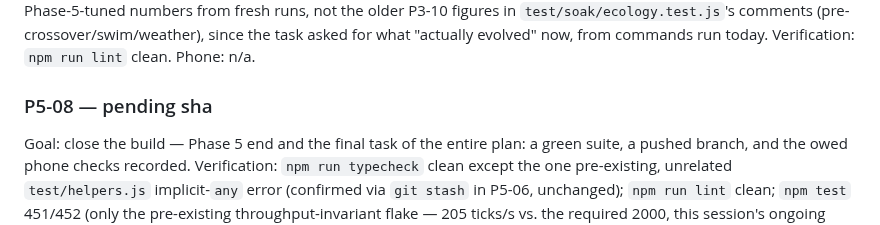
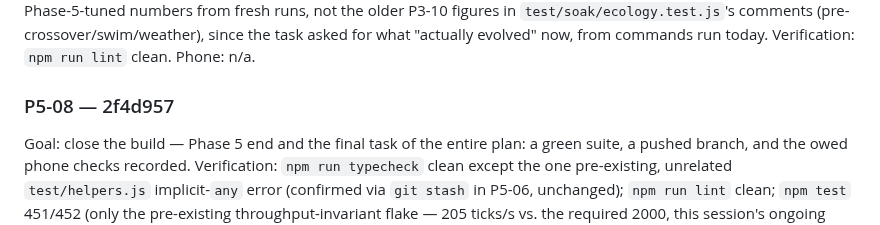
Before and after one commit to ericmann/flatland, a Markdown page: docs/PROGRESS.md, the part around the change. Drawn GitHub-style.

Commit message:
docs: record P5-08 commit sha in PROGRESS.md log

```diff
--- a/docs/PROGRESS.md
+++ b/docs/PROGRESS.md
@@ -2517,7 +2517,7 @@ evolved" now, from commands run today.
 Verification: `npm run lint` clean.
 Phone: n/a.
 
-### P5-08 — pending sha
+### P5-08 — 2f4d957
 Goal: close the build — Phase 5 end and the final task of the entire plan:
 a green suite, a pushed branch, and the owed phone checks recorded.
 Verification: `npm run typecheck` clean except the one pre-existing,
```
